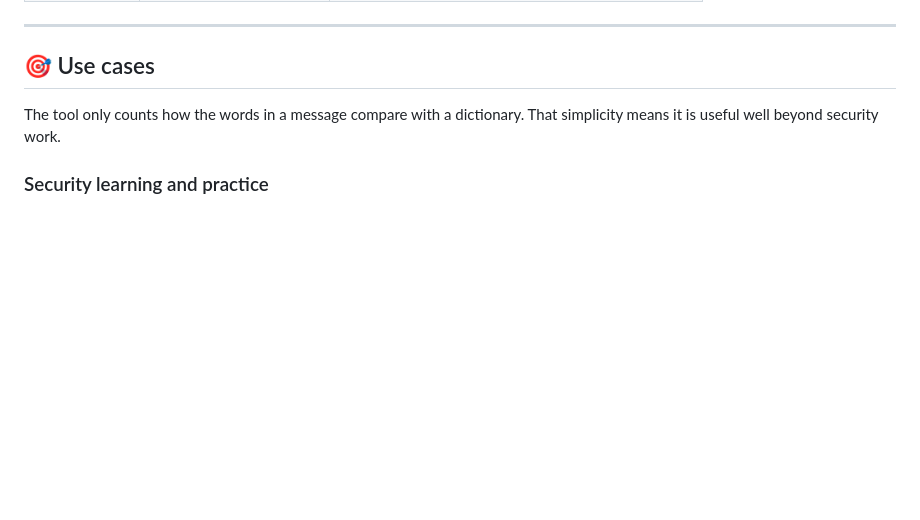
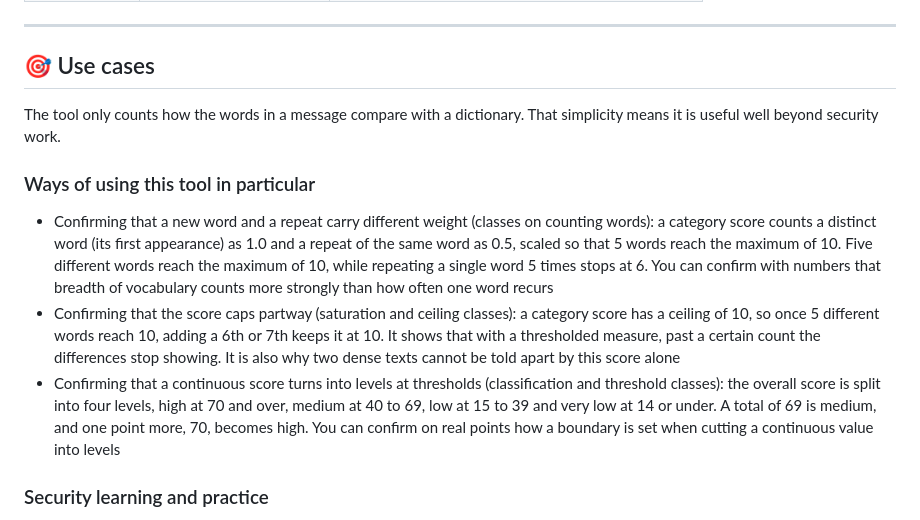
Before and after one commit to ipusiron/emotion-based-scam-detector, a Markdown page: README.en.md, the part around the change. Rendered like a GitHub page; blank space fills up the shorter version.

```diff
--- a/README.en.md
+++ b/README.en.md
@@ -102,6 +102,12 @@ You can also open `index.html` directly. In that case `fetch` is unavailable, so
 ## 🎯 Use cases
 
 The tool only counts how the words in a message compare with a dictionary. That simplicity means it is useful well beyond security work.
+
+### Ways of using this tool in particular
+
+- Confirming that a new word and a repeat carry different weight (classes on counting words): a category score counts a distinct word (its first appearance) as 1.0 and a repeat of the same word as 0.5, scaled so that 5 words reach the maximum of 10. Five different words reach the maximum of 10, while repeating a single word 5 times stops at 6. You can confirm with numbers that breadth of vocabulary counts more strongly than how often one word recurs
+- Confirming that the score caps partway (saturation and ceiling classes): a category score has a ceiling of 10, so once 5 different words reach 10, adding a 6th or 7th keeps it at 10. It shows that with a thresholded measure, past a certain count the differences stop showing. It is also why two dense texts cannot be told apart by this score alone
+- Confirming that a continuous score turns into levels at thresholds (classification and threshold classes): the overall score is split into four levels, high at 70 and over, medium at 40 to 69, low at 15 to 39 and very low at 14 or under. A total of 69 is medium, and one point more, 70, becomes high. You can confirm on real points how a boundary is set when cutting a continuous value into levels
 
 ### Security learning and practice
 
```
Also changed, not shown: README.md (+6 -0 lines).
